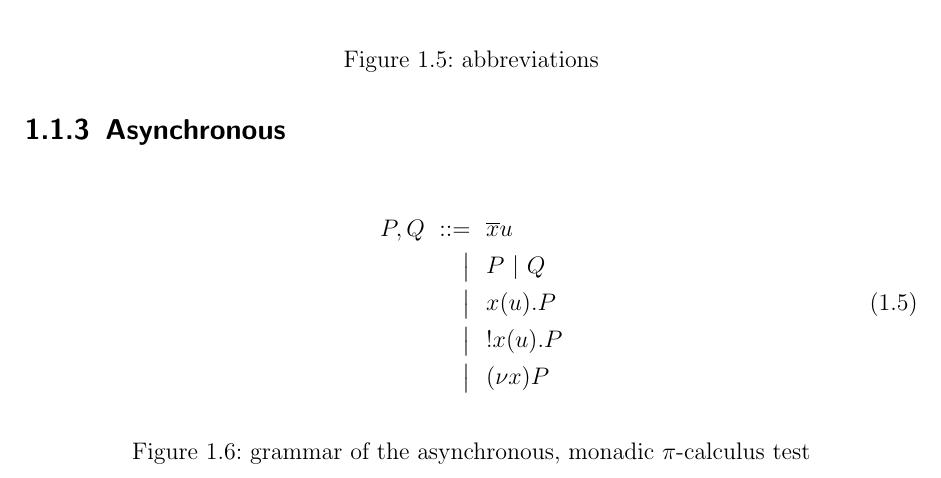
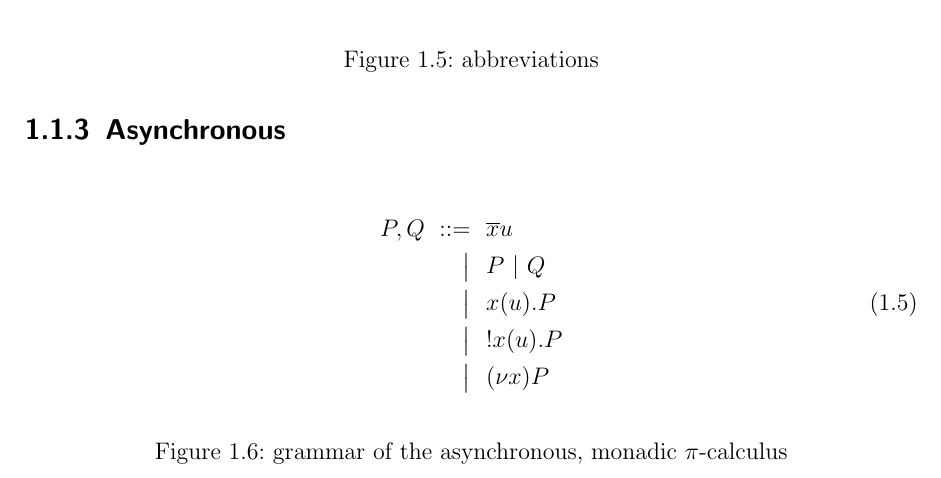
Before and after one commit to mheinzel/join-thesis, a LaTeX thesis (thesis/thesis.tex, which reads thesis/background/pi.tex, thesis/style/math.sty): part of page 4 of 7, cut so that both start at the same text. Compiled offline with pdfLaTeX.

Commit message:
math: add APi-definition macro, some fixes

```diff
--- a/thesis/background/pi.tex
+++ b/thesis/background/pi.tex
@@ -66,7 +66,7 @@
 
 \subsection{Asynchronous}
 
-\begin{JDef}{grammar of the asynchronous, monadic \picalc test}
+\begin{JDef}{grammar of the asynchronous, monadic \picalc}
   P, Q
   \grmr \psnd{x}{u}
   \altn P \ppar Q
--- a/thesis/style/math.sty
+++ b/thesis/style/math.sty
@@ -5,6 +5,8 @@
 
 \usepackage{amsmath}
 \usepackage{amssymb}
+\usepackage{stmaryrd}
+\usepackage{mathtools}
 \usepackage{float}
 \usepackage{bussproofs}
 
@@ -49,7 +51,7 @@
 
 % join calculus
 \newcommand{\jsnd}[2]{#1\langle#2\rangle}
-\newcommand{\jdef}[2]{\text{def} \ #1 \ \text{in} \ #2}
+\newcommand{\jdef}[2]{\textbf{def} \ #1 \ \textbf{in} \ #2}
 \newcommand{\jpar}{\ |\ }
 \newcommand{\jnullproc}{\textbf{0}}
 \newcommand{\jrct}[2]{#1 \vartriangleright #2}
@@ -61,18 +63,24 @@
 % actor pi
 \newcommand{\anullproc}{\textbf{0}}
 \newcommand{\arcv}[2]{#1(#2)}  % TODO: parens?
-\newcommand{\asnd}[2]{\overline{#1}#2}
-\newcommand{\anew}{\@ifstar{\@pnewp}{\@pnewn}}
+\newcommand{\asnd}[2]{\overline{#1}\langle#2\rangle}
+\newcommand{\anew}{\@ifstar{\@anewp}{\@anewn}}
 \newcommand{\@anewp}[2]{(\nu #1)\parens{#2}}
 \newcommand{\@anewn}[2]{(\nu #1)#2}
 \newcommand{\apar}{\ |\ }
 \newcommand{\acse}[2]{\textbf{case} \ #1 \ \textbf{of} \ \parens{#2}}
 \newcommand{\aalt}[2]{#1 : #2}
 \newcommand{\ains}[3]{#1 \langle #2 ; #3 \rangle}
+\newcommand{\adef}{\@ifstar{\@adefa}{\@adefn}}
+\newcommand{\@adefa}[4]{#1 &\overset{\mathclap{def}}{=} \left( #2 ; #3 \right) #4}
+\newcommand{\@adefn}[4]{#1 \overset{def}{=} \left( #2 ; #3 \right) #4}
 
 % actor pi judgement
-\newcommand{\judgement}[3]{#1 ; #2 \vdash #3}
-\newcommand{\ch}[1]{\operatorname{ch}\parens{#1}}
+\newcommand{\judgement}[3]{%
+  \ifthenelse{\isempty{#1}}{\emptyset}{\{#1\}}%
+  ;\ifthenelse{\isempty{#2}}{\{\}}{#2}%
+  \vdash #3}
+\newcommand{\ch}[1]{ch(#1)}
 
 
 \newcommand{\bn}[1]{\operatorname{bn}\parens{#1}}
@@ -83,6 +91,11 @@
 \newcommand{\abbreviation}[2]{#1 \ \ &\text{for} \ \ #2}
 
 % bussproofs
+\newcommand{\axiom}[1]{\AxiomC{$#1$}}
+\newcommand{\infI}[2]{\LeftLabel{\textsc{#1}:}\UnaryInfC{$#2$}}
+\newcommand{\infII}[2]{\LeftLabel{\textsc{#1}:}\BinaryInfC{$#2$}}
+% TODO: number argument
+
 \newcommand{\infrule}[3]{%
   \begin{prooftree}
     \AxiomC{$#2$}
```
